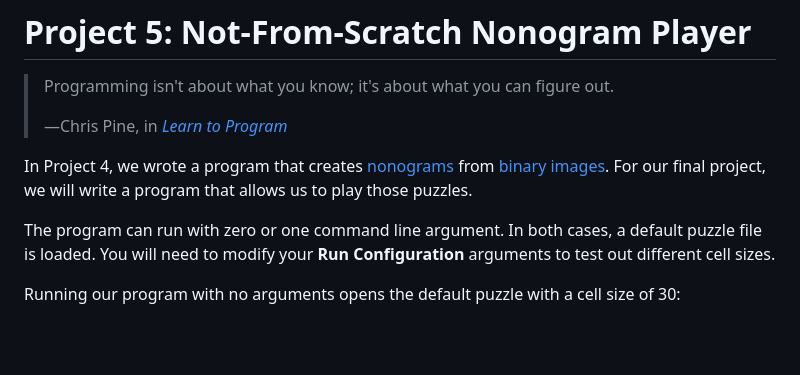
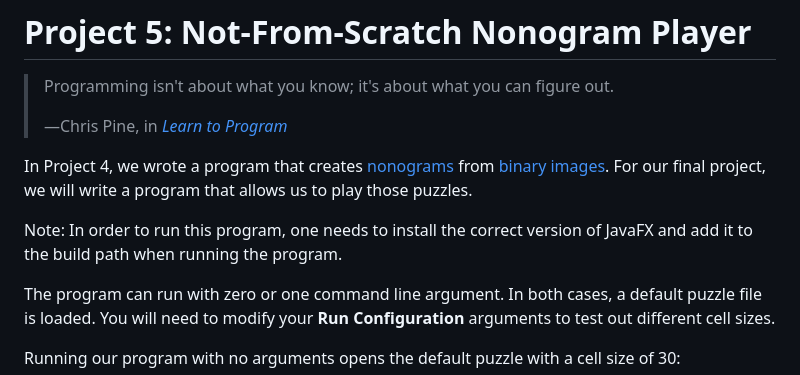
Before and after one commit to Spirtax/Nanogram-Player, a Markdown page: README.md, the part around the change. Drawn GitHub-style; blank space fills up the shorter version.

```diff
--- a/README.md
+++ b/README.md
@@ -6,6 +6,8 @@
 
 In Project 4, we wrote a program that creates [nonograms](https://en.wikipedia.org/wiki/Nonogram) from [binary images](https://en.wikipedia.org/wiki/Binary_image).
 For our final project, we will write a program that allows us to play those puzzles.
+
+Note: In order to run this program, one needs to install the correct version of JavaFX and add it to the build path when running the program.
 
 The program can run with zero or one command line argument. In both cases, a
 default puzzle file is loaded. You will need to modify your
```
